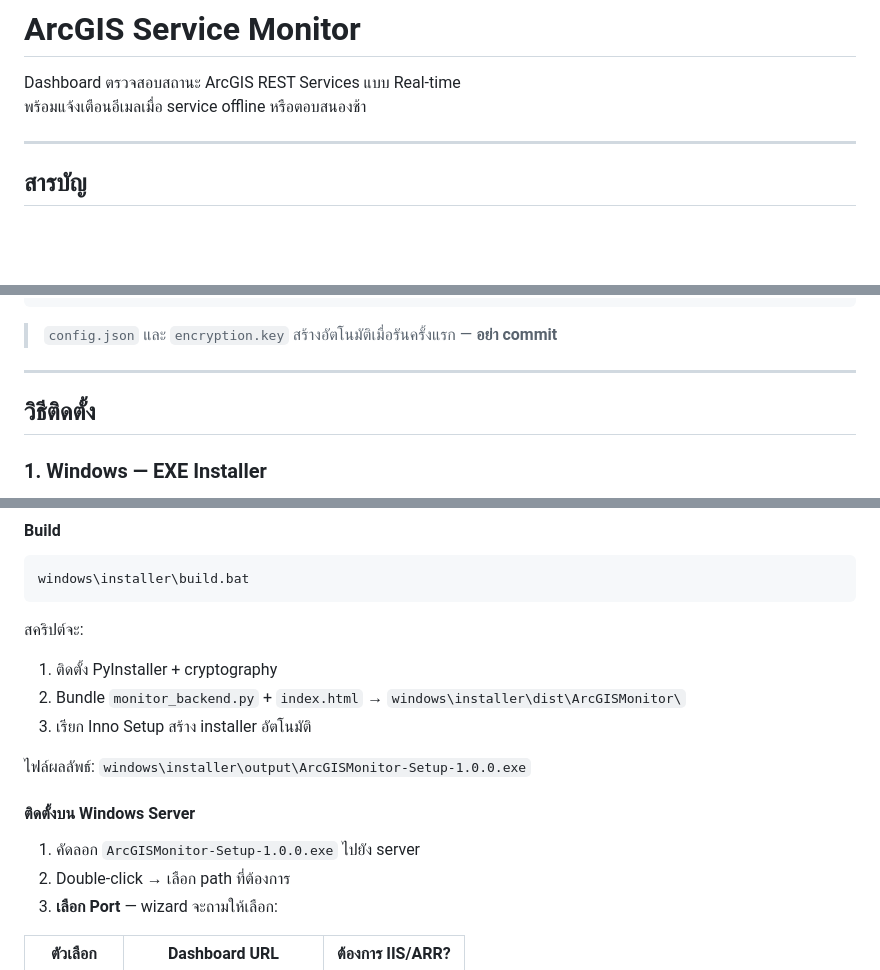
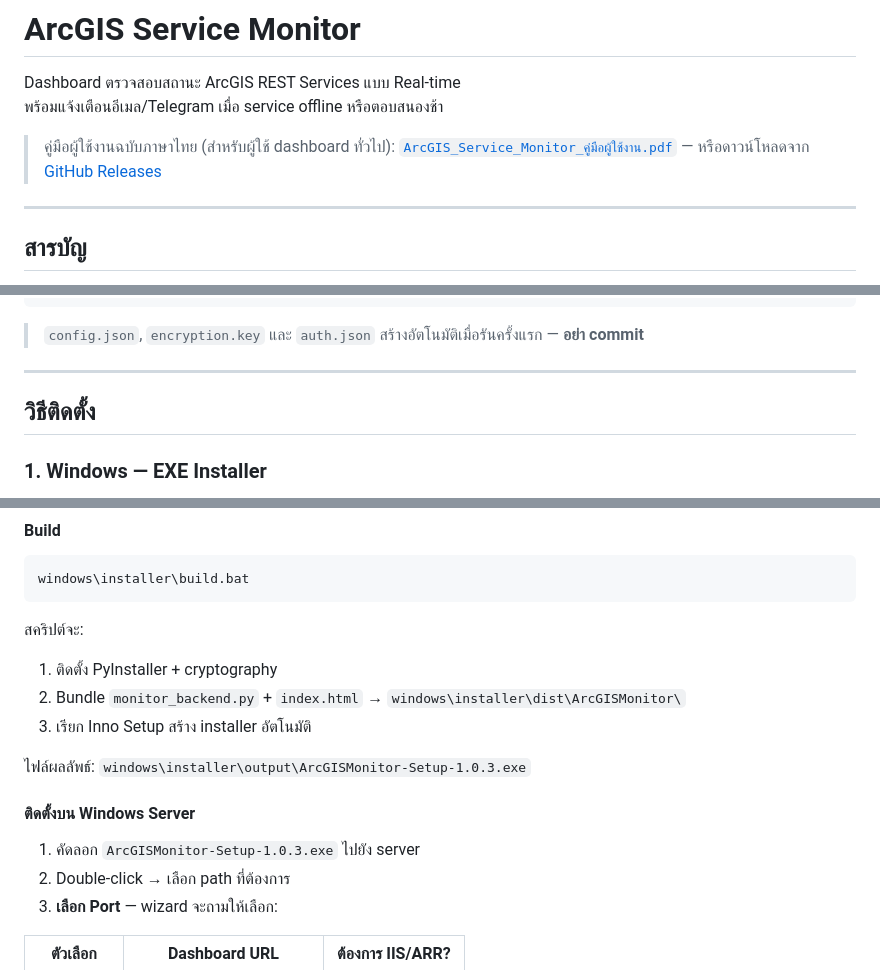
Before and after one commit to tongkhemmathat-dot/arcgisservicemonitor, a Markdown page: README.md, 3 parts joined by grey strips. GitHub-like rendering; blank space fills up the shorter version.

````diff
--- a/README.md
+++ b/README.md
@@ -1,7 +1,9 @@
 # ArcGIS Service Monitor
 
 Dashboard ตรวจสอบสถานะ ArcGIS REST Services แบบ Real-time
-พร้อมแจ้งเตือนอีเมลเมื่อ service offline หรือตอบสนองช้า
+พร้อมแจ้งเตือนอีเมล/Telegram เมื่อ service offline หรือตอบสนองช้า
+
+> คู่มือผู้ใช้งานฉบับภาษาไทย (สำหรับผู้ใช้ dashboard ทั่วไป): [`ArcGIS_Service_Monitor_คู่มือผู้ใช้งาน.pdf`](./ArcGIS_Service_Monitor_คู่มือผู้ใช้งาน.pdf) — หรือดาวน์โหลดจาก [GitHub Releases](https://github.com/tongkhemmathat-dot/arcgisservicemonitor/releases)
 
 ---
 
@@ -47,7 +49,7 @@ arcgisservicemonitor/
         └── default.conf      nginx — serve frontend + proxy /api/
 ```
 
-> `config.json` และ `encryption.key` สร้างอัตโนมัติเมื่อรันครั้งแรก — **อย่า commit**
+> `config.json`, `encryption.key` และ `auth.json` สร้างอัตโนมัติเมื่อรันครั้งแรก — **อย่า commit**
 
 ---
 
@@ -73,11 +75,11 @@ windows\installer\build.bat
 2. Bundle `monitor_backend.py` + `index.html` → `windows\installer\dist\ArcGISMonitor\`
 3. เรียก Inno Setup สร้าง installer อัตโนมัติ
 
-ไฟล์ผลลัพธ์: `windows\installer\output\ArcGISMonitor-Setup-1.0.0.exe`
+ไฟล์ผลลัพธ์: `windows\installer\output\ArcGISMonitor-Setup-1.0.3.exe`
 
 #### ติดตั้งบน Windows Server
 
-1. คัดลอก `ArcGISMonitor-Setup-1.0.0.exe` ไปยัง server
+1. คัดลอก `ArcGISMonitor-Setup-1.0.3.exe` ไปยัง server
 2. Double-click → เลือก path ที่ต้องการ
 3. **เลือก Port** — wizard จะถามให้เลือก:
 
````
Also changed, not shown: other parts of README.md (+38 -3 lines).
